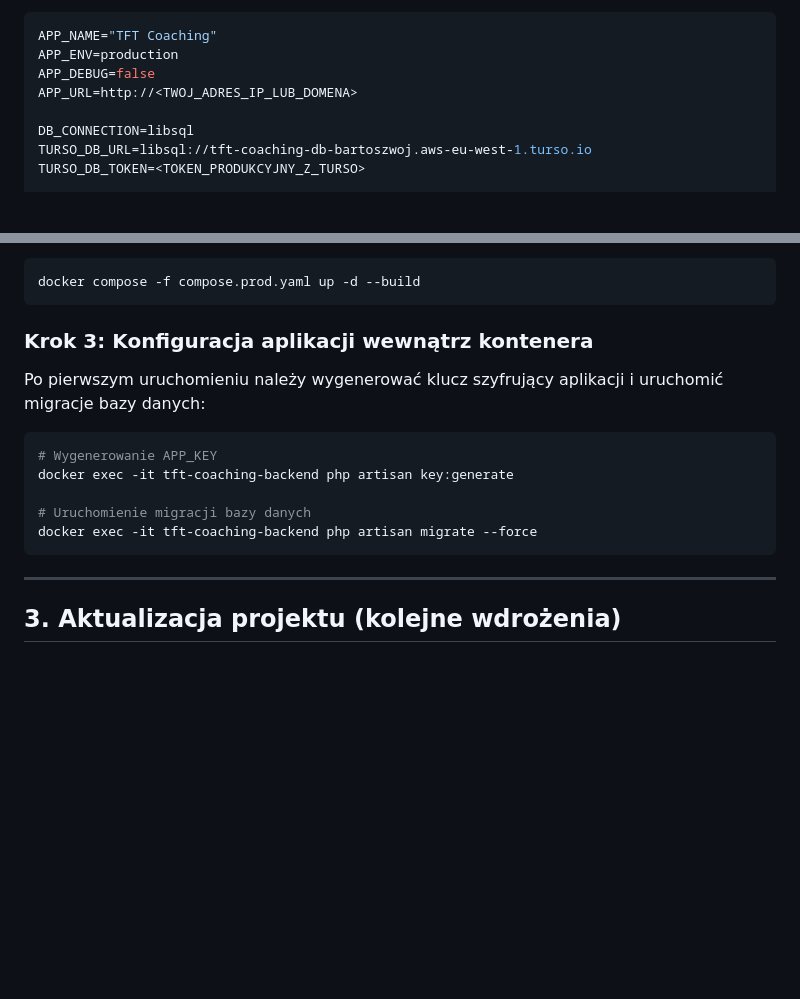
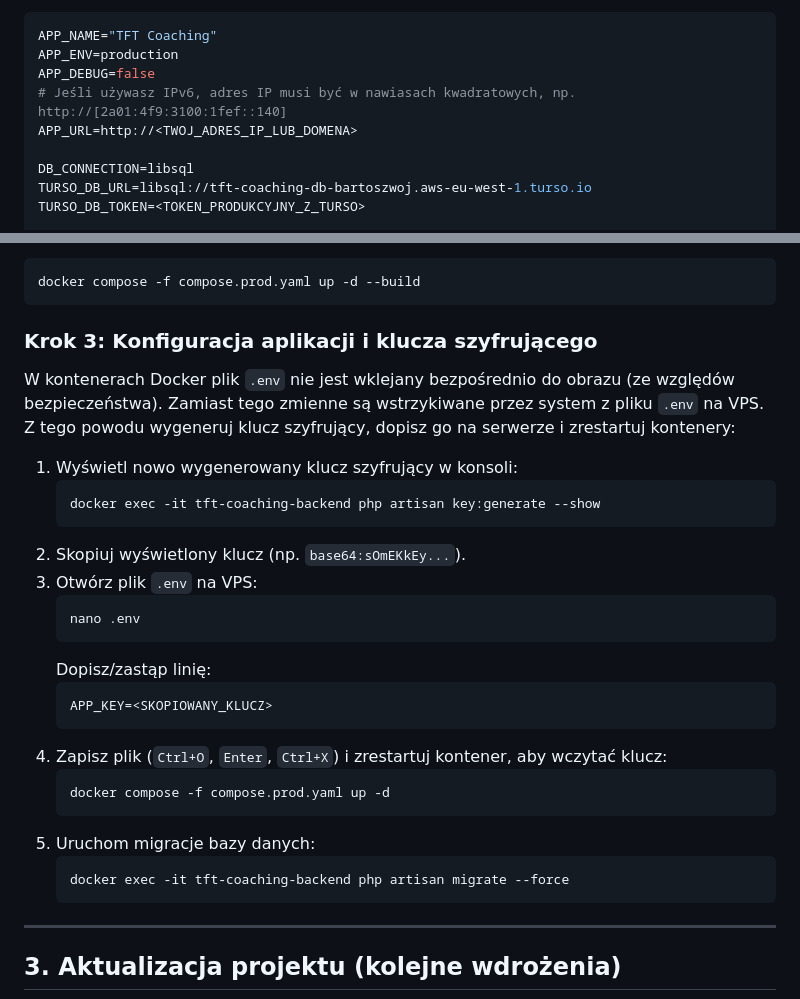
Before and after one commit to nNevermore/tft-coaching, a Markdown page: backend/DEPLOYMENT.md, 2 parts joined by grey strips. Rendered like a GitHub page; blank space fills up the shorter version.

Commit message:
Update deployment instructions for APP_KEY and IPv6

````diff
--- a/backend/DEPLOYMENT.md
+++ b/backend/DEPLOYMENT.md
@@ -49,6 +49,7 @@ nano .env
 APP_NAME="TFT Coaching"
 APP_ENV=production
 APP_DEBUG=false
+# Jeśli używasz IPv6, adres IP musi być w nawiasach kwadratowych, np. http://[2a01:4f9:3100:1fef::140]
 APP_URL=http://<TWOJ_ADRES_IP_LUB_DOMENA>
 
 DB_CONNECTION=libsql
@@ -65,16 +66,30 @@ Uruchom aplikację w tle. Docker automatycznie pobierze obrazy, zainstaluje zale
 docker compose -f compose.prod.yaml up -d --build
 ```
 
-### Krok 3: Konfiguracja aplikacji wewnątrz kontenera
-Po pierwszym uruchomieniu należy wygenerować klucz szyfrujący aplikacji i uruchomić migracje bazy danych:
+### Krok 3: Konfiguracja aplikacji i klucza szyfrującego
+W kontenerach Docker plik `.env` nie jest wklejany bezpośrednio do obrazu (ze względów bezpieczeństwa). Zamiast tego zmienne są wstrzykiwane przez system z pliku `.env` na VPS. Z tego powodu wygeneruj klucz szyfrujący, dopisz go na serwerze i zrestartuj kontenery:
 
-```bash
-# Wygenerowanie APP_KEY
-docker exec -it tft-coaching-backend php artisan key:generate
-
-# Uruchomienie migracji bazy danych
-docker exec -it tft-coaching-backend php artisan migrate --force
-```
+1. Wyświetl nowo wygenerowany klucz szyfrujący w konsoli:
+   ```bash
+   docker exec -it tft-coaching-backend php artisan key:generate --show
+   ```
+2. Skopiuj wyświetlony klucz (np. `base64:sOmEKkEy...`).
+3. Otwórz plik `.env` na VPS:
+   ```bash
+   nano .env
+   ```
+   Dopisz/zastąp linię:
+   ```env
+   APP_KEY=<SKOPIOWANY_KLUCZ>
+   ```
+4. Zapisz plik (`Ctrl+O`, `Enter`, `Ctrl+X`) i zrestartuj kontener, aby wczytać klucz:
+   ```bash
+   docker compose -f compose.prod.yaml up -d
+   ```
+5. Uruchom migracje bazy danych:
+   ```bash
+   docker exec -it tft-coaching-backend php artisan migrate --force
+   ```
 
 ---
 
````
